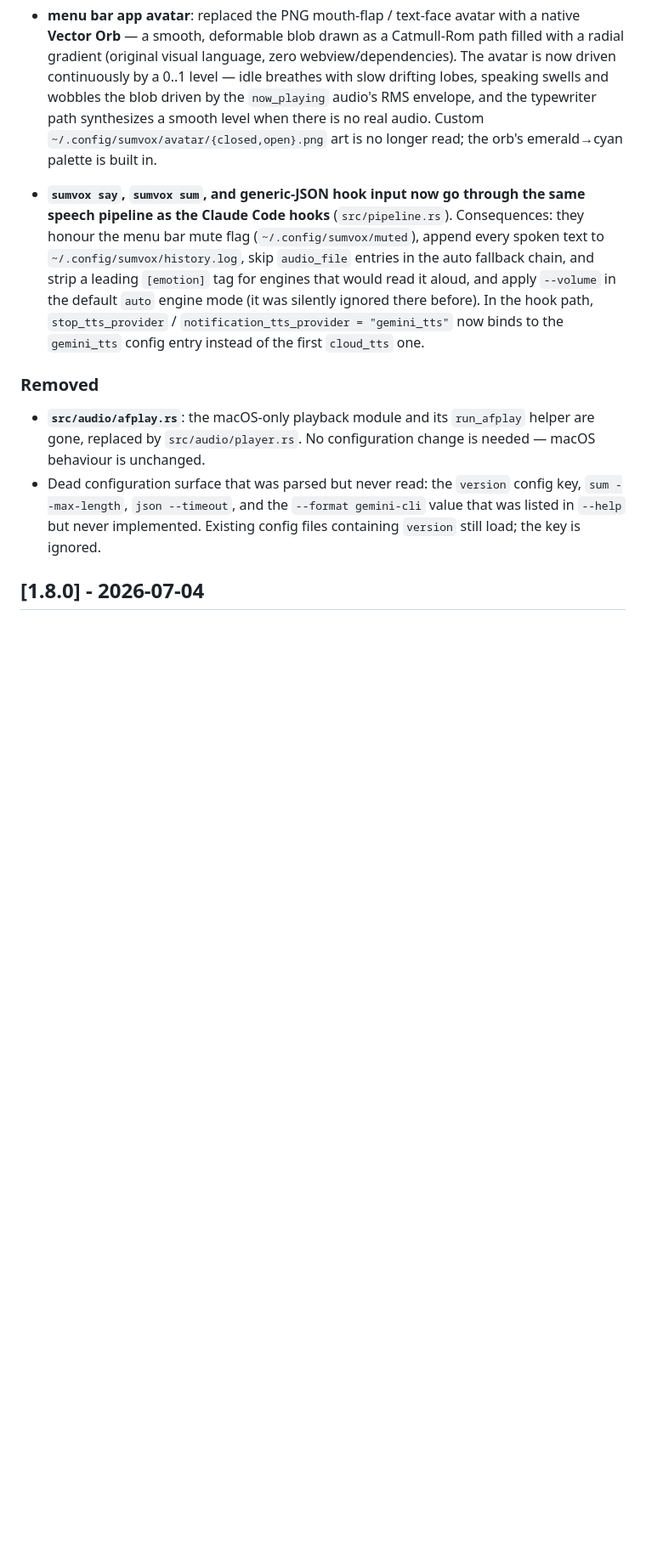
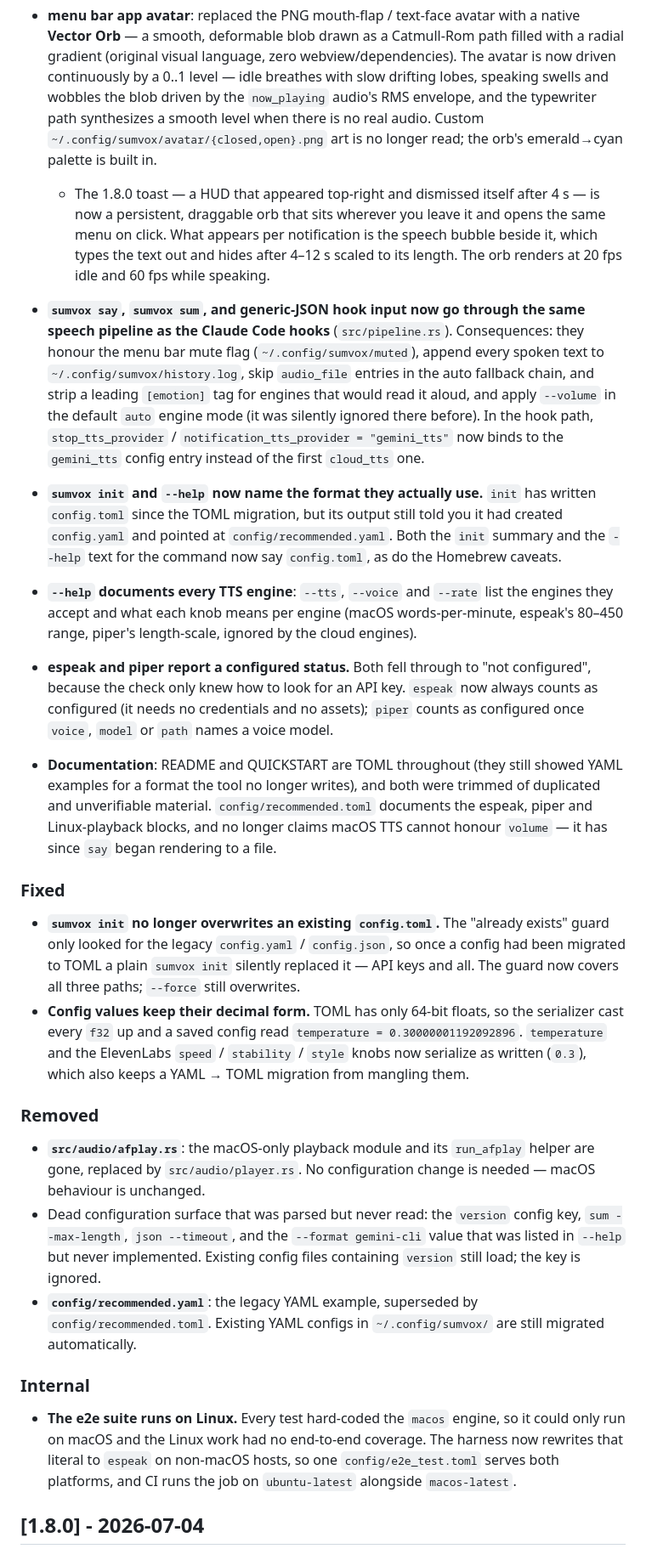
Before and after one commit to musingfox/SumVox, a Markdown page: CHANGELOG.md, the part around the change. Shown at 85% size. Drawn GitHub-style; blank space fills up the shorter version.

Commit message:
docs(changelog): record the unreleased changes still missing an entry
The --help engine text, the espeak/piper configured status, the e2e suite
running on Linux, the init and f32 serialization fixes, and this
documentation pass. Corrected the menu bar entry: the 1.8.0 auto-dismissing
toast is now a persistent draggable orb whose speech bubble dwells 4-12s.

Co-Authored-By: Claude Opus 5 (1M context) <noreply@anthropic.com>

```diff
--- a/CHANGELOG.md
+++ b/CHANGELOG.md
@@ -17,12 +17,26 @@ and this project adheres to [Semantic Versioning](https://semver.org/spec/v2.0.0
   - `XDG_RUNTIME_DIR` defaults to `/run/user/{uid}` for the player process, so playback works from an SSH session (where the variable is often unset) instead of failing with `Connection refused`.
   - A wedged player is killed after 120 s and reported as a timeout, instead of blocking the hook forever.
 - **menu bar app avatar**: replaced the PNG mouth-flap / text-face avatar with a native **Vector Orb** — a smooth, deformable blob drawn as a Catmull-Rom path filled with a radial gradient (original visual language, zero webview/dependencies). The avatar is now driven continuously by a 0..1 level — idle breathes with slow drifting lobes, speaking swells and wobbles the blob driven by the `now_playing` audio's RMS envelope, and the typewriter path synthesizes a smooth level when there is no real audio. Custom `~/.config/sumvox/avatar/{closed,open}.png` art is no longer read; the orb's emerald→cyan palette is built in.
+  - The 1.8.0 toast — a HUD that appeared top-right and dismissed itself after 4 s — is now a persistent, draggable orb that sits wherever you leave it and opens the same menu on click. What appears per notification is the speech bubble beside it, which types the text out and hides after 4–12 s scaled to its length. The orb renders at 20 fps idle and 60 fps while speaking.
 
 - **`sumvox say`, `sumvox sum`, and generic-JSON hook input now go through the same speech pipeline as the Claude Code hooks** (`src/pipeline.rs`). Consequences: they honour the menu bar mute flag (`~/.config/sumvox/muted`), append every spoken text to `~/.config/sumvox/history.log`, skip `audio_file` entries in the auto fallback chain, and strip a leading `[emotion]` tag for engines that would read it aloud, and apply `--volume` in the default `auto` engine mode (it was silently ignored there before). In the hook path, `stop_tts_provider` / `notification_tts_provider = "gemini_tts"` now binds to the `gemini_tts` config entry instead of the first `cloud_tts` one.
+
+- **`sumvox init` and `--help` now name the format they actually use.** `init` has written `config.toml` since the TOML migration, but its output still told you it had created `config.yaml` and pointed at `config/recommended.yaml`. Both the `init` summary and the `--help` text for the command now say `config.toml`, as do the Homebrew caveats.
+- **`--help` documents every TTS engine**: `--tts`, `--voice` and `--rate` list the engines they accept and what each knob means per engine (macOS words-per-minute, espeak's 80–450 range, piper's length-scale, ignored by the cloud engines).
+- **espeak and piper report a configured status.** Both fell through to "not configured", because the check only knew how to look for an API key. `espeak` now always counts as configured (it needs no credentials and no assets); `piper` counts as configured once `voice`, `model` or `path` names a voice model.
+- **Documentation**: README and QUICKSTART are TOML throughout (they still showed YAML examples for a format the tool no longer writes), and both were trimmed of duplicated and unverifiable material. `config/recommended.toml` documents the espeak, piper and Linux-playback blocks, and no longer claims macOS TTS cannot honour `volume` — it has since `say` began rendering to a file.
+
+### Fixed
+- **`sumvox init` no longer overwrites an existing `config.toml`.** The "already exists" guard only looked for the legacy `config.yaml` / `config.json`, so once a config had been migrated to TOML a plain `sumvox init` silently replaced it — API keys and all. The guard now covers all three paths; `--force` still overwrites.
+- **Config values keep their decimal form.** TOML has only 64-bit floats, so the serializer cast every `f32` up and a saved config read `temperature = 0.30000001192092896`. `temperature` and the ElevenLabs `speed` / `stability` / `style` knobs now serialize as written (`0.3`), which also keeps a YAML → TOML migration from mangling them.
 
 ### Removed
 - **`src/audio/afplay.rs`**: the macOS-only playback module and its `run_afplay` helper are gone, replaced by `src/audio/player.rs`. No configuration change is needed — macOS behaviour is unchanged.
 - Dead configuration surface that was parsed but never read: the `version` config key, `sum --max-length`, `json --timeout`, and the `--format gemini-cli` value that was listed in `--help` but never implemented. Existing config files containing `version` still load; the key is ignored.
+- **`config/recommended.yaml`**: the legacy YAML example, superseded by `config/recommended.toml`. Existing YAML configs in `~/.config/sumvox/` are still migrated automatically.
+
+### Internal
+- **The e2e suite runs on Linux.** Every test hard-coded the `macos` engine, so it could only run on macOS and the Linux work had no end-to-end coverage. The harness now rewrites that literal to `espeak` on non-macOS hosts, so one `config/e2e_test.toml` serves both platforms, and CI runs the job on `ubuntu-latest` alongside `macos-latest`.
 
 ## [1.8.0] - 2026-07-04
 
```
